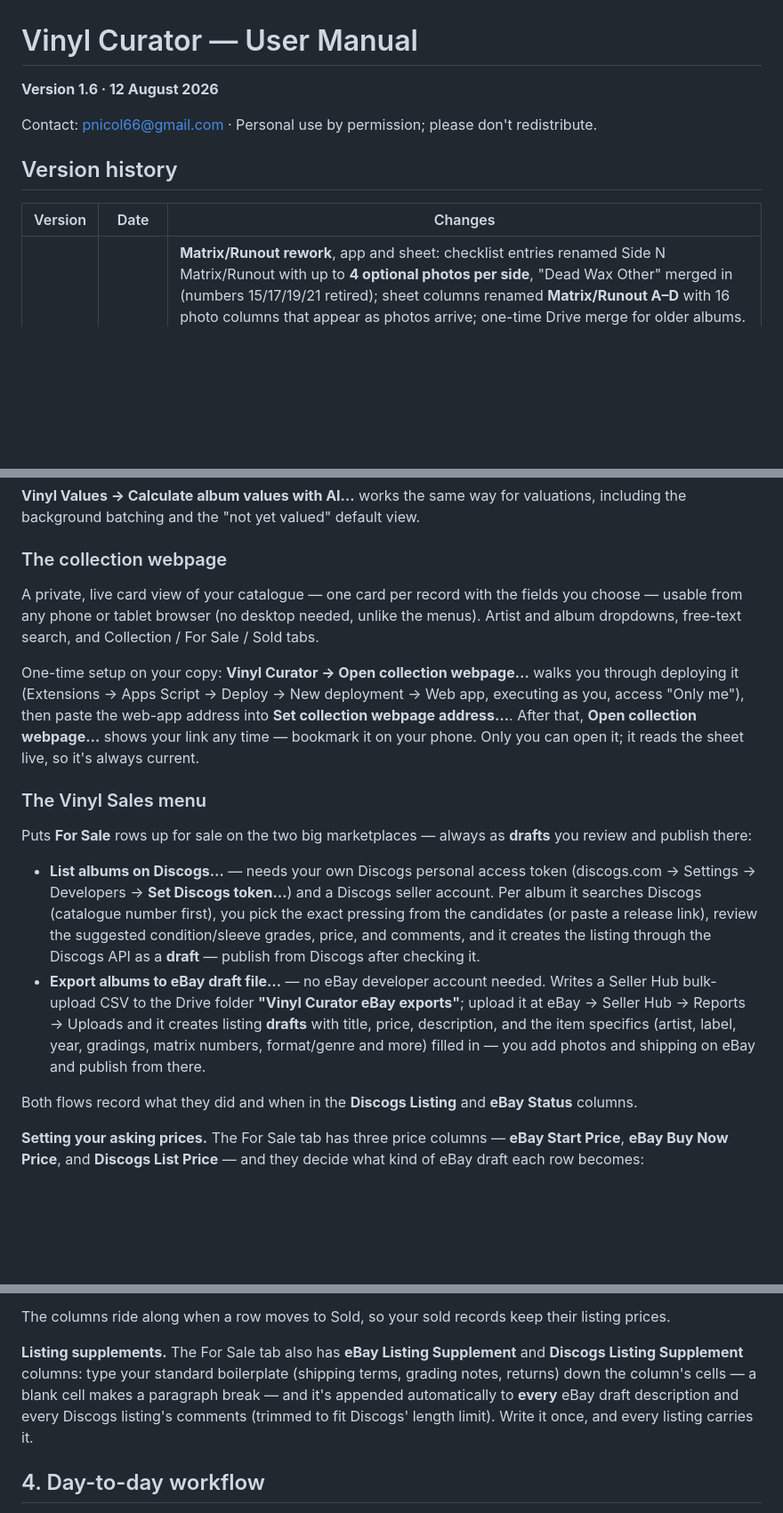
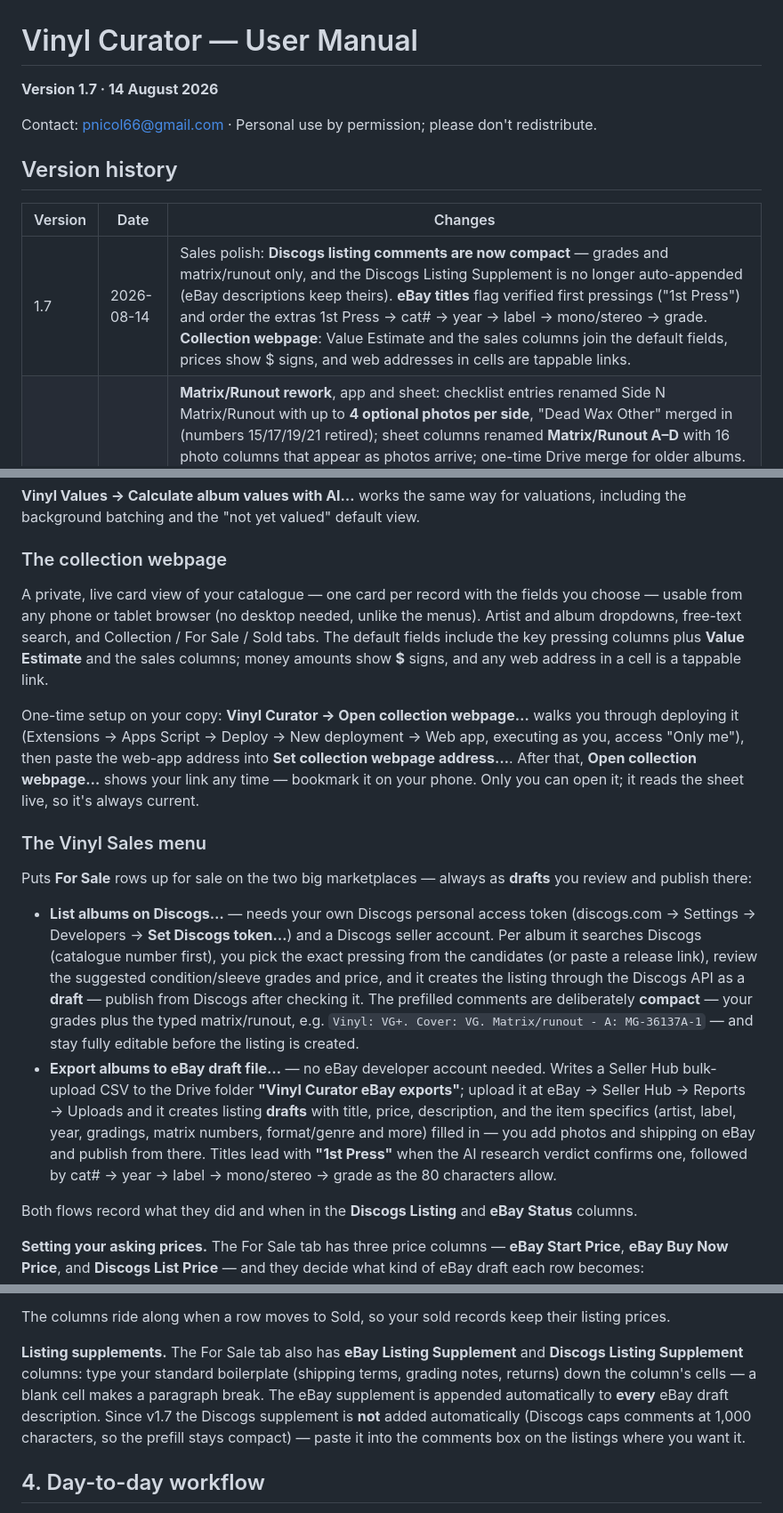
Before and after one commit to pnicol66-sketch/vinyl-curator, a Markdown page: USER-MANUAL.md, 3 parts joined by grey strips. Shown at 89% size. Rendered like a GitHub page; blank space fills up the shorter version.

Commit message:
User manual v1.7: compact Discogs comments (supplement no longer auto-added), eBay title 1st Press flag + extras order, collection webpage refinements

```diff
--- a/USER-MANUAL.md
+++ b/USER-MANUAL.md
@@ -1,6 +1,6 @@
 # Vinyl Curator — User Manual
 
-**Version 1.6 · 12 August 2026**
+**Version 1.7 · 14 August 2026**
 
 Contact: pnicol66@gmail.com · Personal use by permission; please don't redistribute.
 
@@ -8,6 +8,7 @@ Contact: pnicol66@gmail.com · Personal use by permission; please don't redistri
 
 | Version | Date | Changes |
 |---|---|---|
+| 1.7 | 2026-08-14 | Sales polish: **Discogs listing comments are now compact** — grades and matrix/runout only, and the Discogs Listing Supplement is no longer auto-appended (eBay descriptions keep theirs). **eBay titles** flag verified first pressings ("1st Press") and order the extras 1st Press → cat# → year → label → mono/stereo → grade. **Collection webpage**: Value Estimate and the sales columns join the default fields, prices show $ signs, and web addresses in cells are tappable links. |
 | 1.6 | 2026-08-12 | **Matrix/Runout rework**, app and sheet: checklist entries renamed Side N Matrix/Runout with up to **4 optional photos per side**, "Dead Wax Other" merged in (numbers 15/17/19/21 retired); sheet columns renamed **Matrix/Runout A–D** with 16 photo columns that appear as photos arrive; one-time Drive merge for older albums. New **Label Variant Hierarchy** research column. Sales upgrades: **asking-price columns** (eBay Start / Buy Now, Discogs List Price) choose Fixed Price vs Auction drafts, and **Listing Supplement** columns append your boilerplate to every listing. Pickers now hide already-processed albums. Slimmer menus with a single **Update my sheet** item for migrations. App: camera **Focus** controls, the **📁 Uploaded albums** archive with re-import from Drive, multiple upload folders in Settings. |
 | 1.5 | 2026-08-07 | Eight new **detail columns** (Format → Country Of Origin) filled by AI research, which now also writes **Label Notes** (label provenance). New **Vinyl Sales** menu — Discogs draft listings and eBay draft-file export. New **collection webpage** — a private card view of the catalogue for any device. Batch research now runs ahead in the background while you review, with a live progress line. New **Kimi K3** model option. |
 | 1.4 | 2026-08-06 | New **Album Story** sheet column (right after Side 4): the album's background and history, filled in by AI pressing research. Existing sheets add it via **Vinyl Curator → Add Album Story column**. |
@@ -171,7 +172,7 @@ Row 1's column names drive the import — the script finds columns by header tex
 
 ### The collection webpage
 
-A private, live card view of your catalogue — one card per record with the fields you choose — usable from any phone or tablet browser (no desktop needed, unlike the menus). Artist and album dropdowns, free-text search, and Collection / For Sale / Sold tabs.
+A private, live card view of your catalogue — one card per record with the fields you choose — usable from any phone or tablet browser (no desktop needed, unlike the menus). Artist and album dropdowns, free-text search, and Collection / For Sale / Sold tabs. The default fields include the key pressing columns plus **Value Estimate** and the sales columns; money amounts show **$** signs, and any web address in a cell is a tappable link.
 
 One-time setup on your copy: **Vinyl Curator → Open collection webpage…** walks you through deploying it (Extensions → Apps Script → Deploy → New deployment → Web app, executing as you, access "Only me"), then paste the web-app address into **Set collection webpage address…**. After that, **Open collection webpage…** shows your link any time — bookmark it on your phone. Only you can open it; it reads the sheet live, so it's always current.
 
@@ -179,8 +180,8 @@ One-time setup on your copy: **Vinyl Curator → Open collection webpage…** wa
 
 Puts **For Sale** rows up for sale on the two big marketplaces — always as **drafts** you review and publish there:
 
-- **List albums on Discogs…** — needs your own Discogs personal access token (discogs.com → Settings → Developers → **Set Discogs token…**) and a Discogs seller account. Per album it searches Discogs (catalogue number first), you pick the exact pressing from the candidates (or paste a release link), review the suggested condition/sleeve grades, price, and comments, and it creates the listing through the Discogs API as a **draft** — publish from Discogs after checking it.
-- **Export albums to eBay draft file…** — no eBay developer account needed. Writes a Seller Hub bulk-upload CSV to the Drive folder **"Vinyl Curator eBay exports"**; upload it at eBay → Seller Hub → Reports → Uploads and it creates listing **drafts** with title, price, description, and the item specifics (artist, label, year, gradings, matrix numbers, format/genre and more) filled in — you add photos and shipping on eBay and publish from there.
+- **List albums on Discogs…** — needs your own Discogs personal access token (discogs.com → Settings → Developers → **Set Discogs token…**) and a Discogs seller account. Per album it searches Discogs (catalogue number first), you pick the exact pressing from the candidates (or paste a release link), review the suggested condition/sleeve grades and price, and it creates the listing through the Discogs API as a **draft** — publish from Discogs after checking it. The prefilled comments are deliberately **compact** — your grades plus the typed matrix/runout, e.g. `Vinyl: VG+. Cover: VG. Matrix/runout - A: MG-36137A-1` — and stay fully editable before the listing is created.
+- **Export albums to eBay draft file…** — no eBay developer account needed. Writes a Seller Hub bulk-upload CSV to the Drive folder **"Vinyl Curator eBay exports"**; upload it at eBay → Seller Hub → Reports → Uploads and it creates listing **drafts** with title, price, description, and the item specifics (artist, label, year, gradings, matrix numbers, format/genre and more) filled in — you add photos and shipping on eBay and publish from there. Titles lead with **"1st Press"** when the AI research verdict confirms one, followed by cat# → year → label → mono/stereo → grade as the 80 characters allow.
 
 Both flows record what they did and when in the **Discogs Listing** and **eBay Status** columns.
 
@@ -193,7 +194,7 @@ Both flows record what they did and when in the **Discogs Listing** and **eBay S
 
 The columns ride along when a row moves to Sold, so your sold records keep their listing prices.
 
-**Listing supplements.** The For Sale tab also has **eBay Listing Supplement** and **Discogs Listing Supplement** columns: type your standard boilerplate (shipping terms, grading notes, returns) down the column's cells — a blank cell makes a paragraph break — and it's appended automatically to **every** eBay draft description and every Discogs listing's comments (trimmed to fit Discogs' length limit). Write it once, and every listing carries it.
+**Listing supplements.** The For Sale tab also has **eBay Listing Supplement** and **Discogs Listing Supplement** columns: type your standard boilerplate (shipping terms, grading notes, returns) down the column's cells — a blank cell makes a paragraph break. The eBay supplement is appended automatically to **every** eBay draft description. Since v1.7 the Discogs supplement is **not** added automatically (Discogs caps comments at 1,000 characters, so the prefill stays compact) — paste it into the comments box on the listings where you want it.
 
 ## 4. Day-to-day workflow
 
```
Also changed, not shown: other parts of USER-MANUAL.md (+1 -1 lines).
